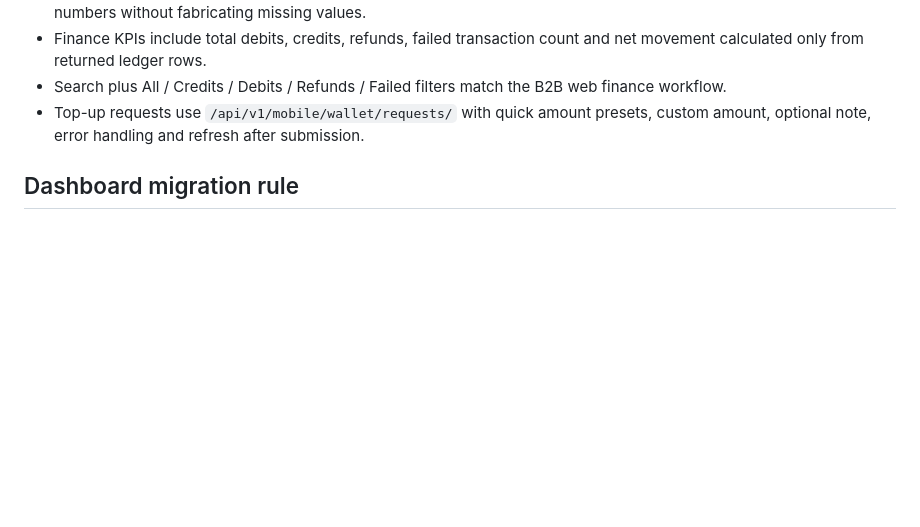
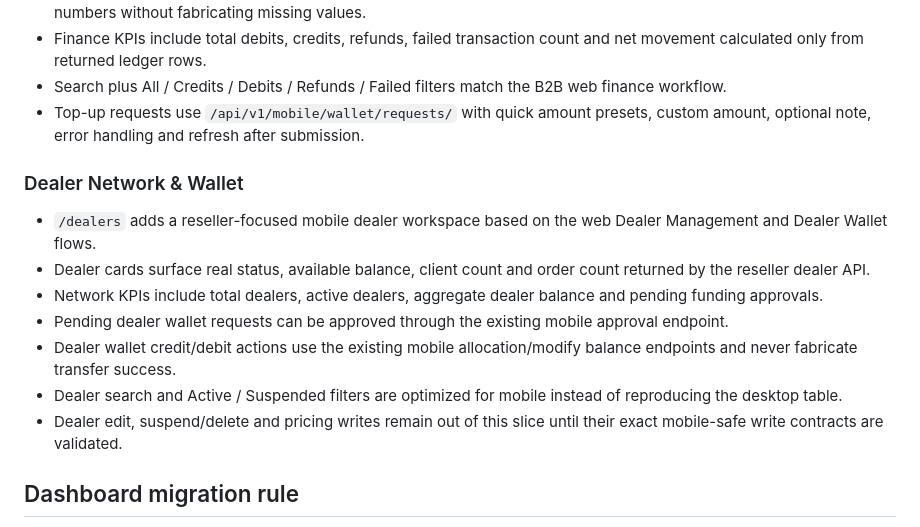
Before and after one commit to rkan22/Roam2World-Mobile-Flutter, a Markdown page: docs/flutter_b2b_migration_map.md, the part around the change. Drawn GitHub-style; blank space fills up the shorter version.

Commit message:
Document dealer network mobile slice

```diff
--- a/docs/flutter_b2b_migration_map.md
+++ b/docs/flutter_b2b_migration_map.md
@@ -117,6 +117,16 @@ lib/features/
 - Search plus All / Credits / Debits / Refunds / Failed filters match the B2B web finance workflow.
 - Top-up requests use `/api/v1/mobile/wallet/requests/` with quick amount presets, custom amount, optional note, error handling and refresh after submission.
 
+### Dealer Network & Wallet
+
+- `/dealers` adds a reseller-focused mobile dealer workspace based on the web Dealer Management and Dealer Wallet flows.
+- Dealer cards surface real status, available balance, client count and order count returned by the reseller dealer API.
+- Network KPIs include total dealers, active dealers, aggregate dealer balance and pending funding approvals.
+- Pending dealer wallet requests can be approved through the existing mobile approval endpoint.
+- Dealer wallet credit/debit actions use the existing mobile allocation/modify balance endpoints and never fabricate transfer success.
+- Dealer search and Active / Suspended filters are optimized for mobile instead of reproducing the desktop table.
+- Dealer edit, suspend/delete and pricing writes remain out of this slice until their exact mobile-safe write contracts are validated.
+
 ## Dashboard migration rule
 
 The production reseller dashboard is `lib/features/dashboard/reseller_dashboard_screen.dart`. The older generic/reference dashboards remain available during migration but are not the target for the reseller route.
```
